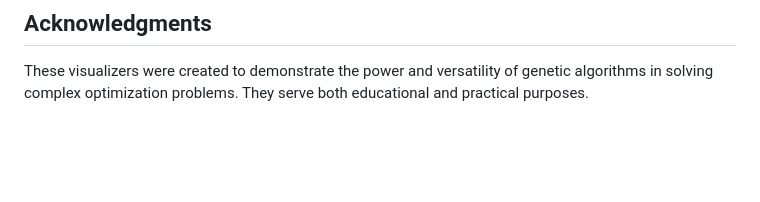
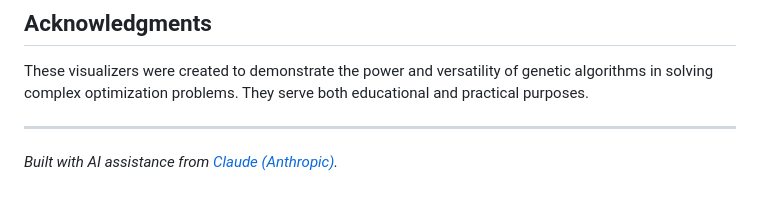
Before and after one commit to gddickinson/creative-genetic-problem-solver, a Markdown page: README.md, the part around the change. Drawn GitHub-style; blank space fills up the shorter version.

```diff
--- a/README.md
+++ b/README.md
@@ -115,3 +115,7 @@ MIT License - feel free to use and modify for your own projects.
 ## Acknowledgments
 
 These visualizers were created to demonstrate the power and versatility of genetic algorithms in solving complex optimization problems. They serve both educational and practical purposes.
+
+
+---
+*Built with AI assistance from [Claude (Anthropic)](https://claude.com/).*
```
Also changed, not shown: CLAUDE.md (added, +22 -0 lines).
